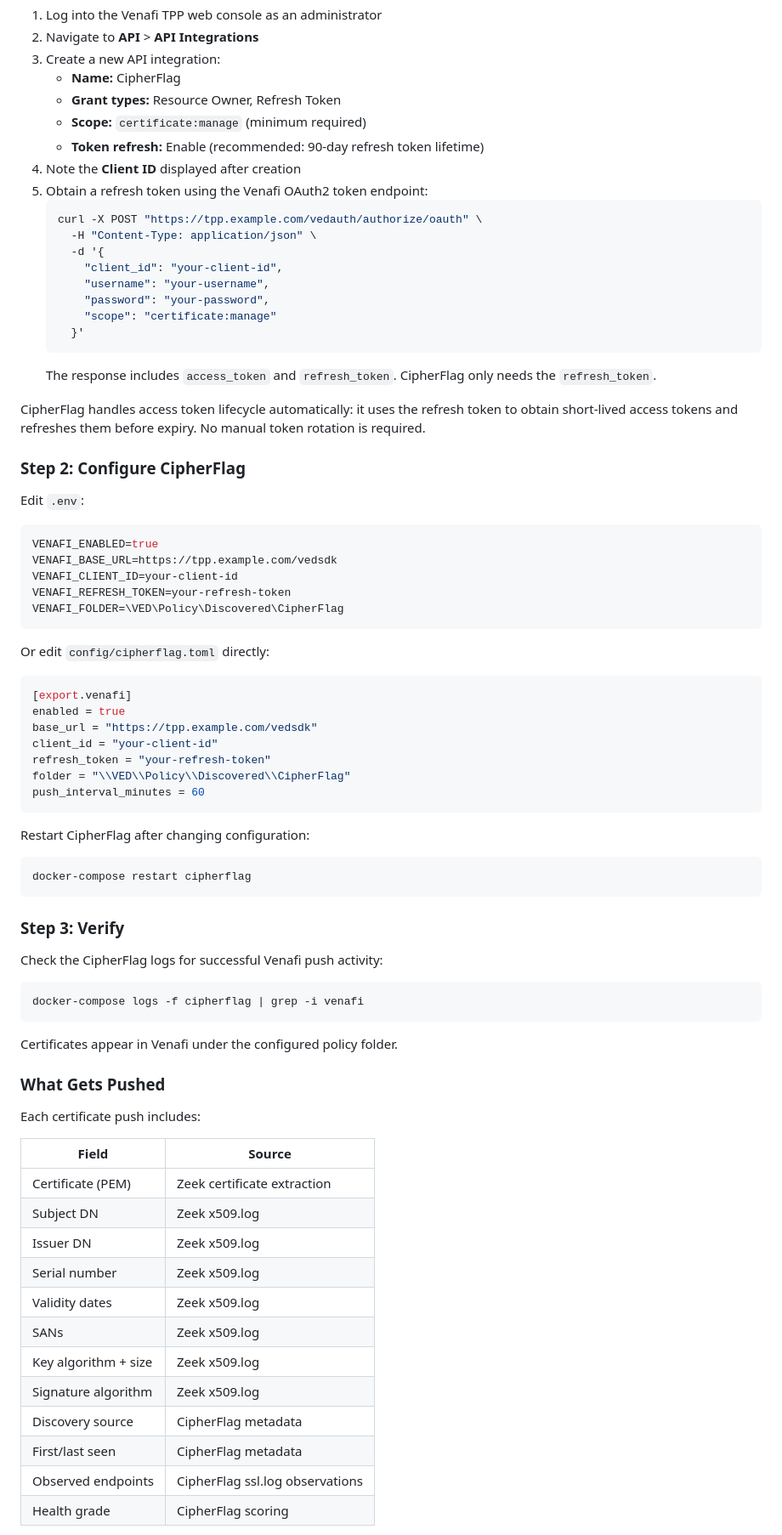
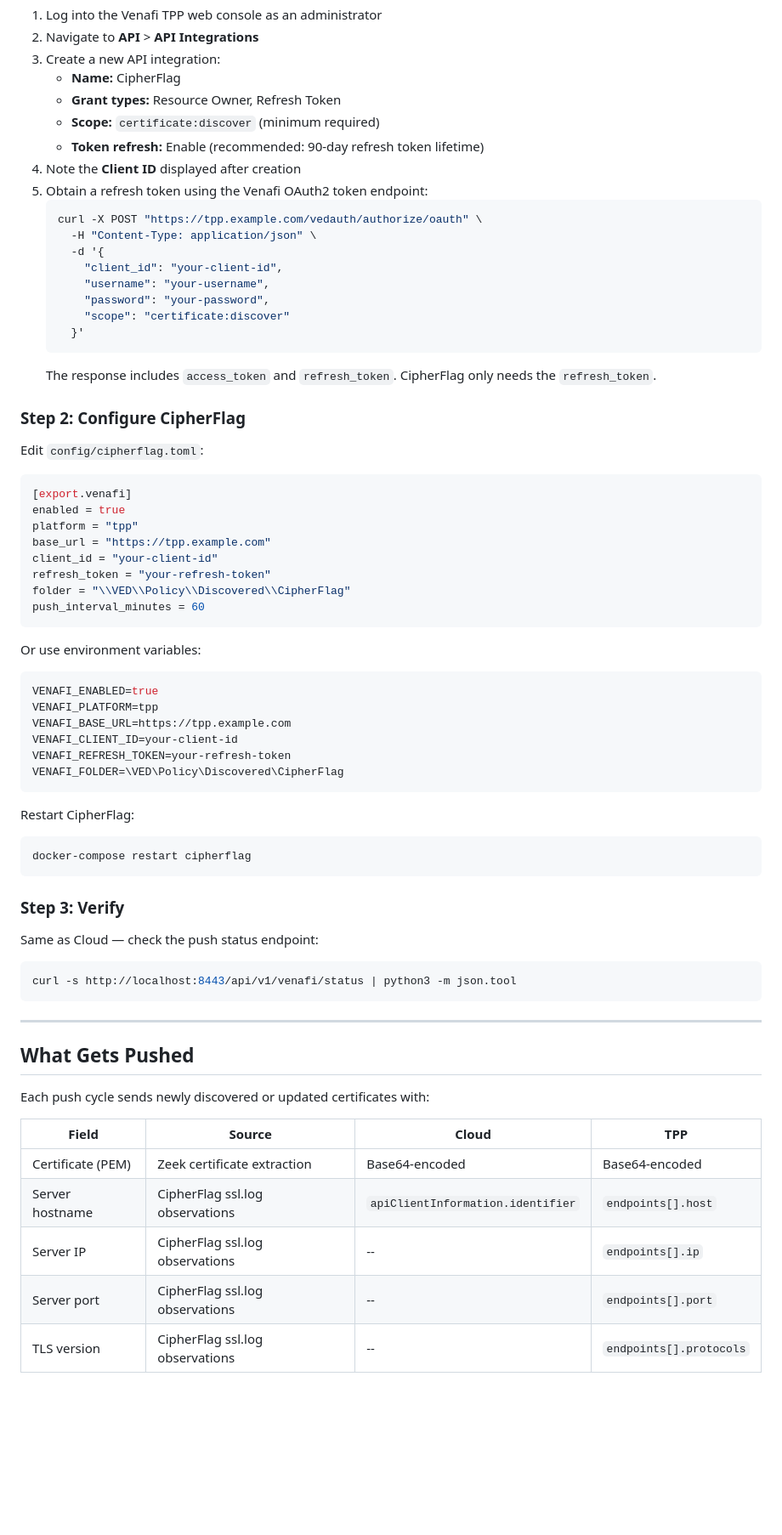
Before and after one commit to net4n6-dev/cipherflag, a Markdown page: docs/venafi-export.md, the part around one of its changes. Shown at 85% size. GitHub-like rendering; blank space fills up the shorter version.

````diff
--- a/docs/venafi-export.md
+++ b/docs/venafi-export.md
@@ -23,7 +89,7 @@ To create these in Venafi TPP:
 3. Create a new API integration:
    - **Name:** CipherFlag
    - **Grant types:** Resource Owner, Refresh Token
-   - **Scope:** `certificate:manage` (minimum required)
+   - **Scope:** `certificate:discover` (minimum required)
    - **Token refresh:** Enable (recommended: 90-day refresh token lifetime)
 4. Note the **Client ID** displayed after creation
 5. Obtain a refresh token using the Venafi OAuth2 token endpoint:
@@ -34,38 +100,38 @@ To create these in Venafi TPP:
        "client_id": "your-client-id",
        "username": "your-username",
        "password": "your-password",
-       "scope": "certificate:manage"
+       "scope": "certificate:discover"
      }'
    ```
    The response includes `access_token` and `refresh_token`. CipherFlag only needs the `refresh_token`.
 
-CipherFlag handles access token lifecycle automatically: it uses the refresh token to obtain short-lived access tokens and refreshes them before expiry. No manual token rotation is required.
-
 ### Step 2: Configure CipherFlag
 
-Edit `.env`:
-
-```bash
-VENAFI_ENABLED=true
-VENAFI_BASE_URL=https://tpp.example.com/vedsdk
-VENAFI_CLIENT_ID=your-client-id
-VENAFI_REFRESH_TOKEN=your-refresh-token
-VENAFI_FOLDER=\VED\Policy\Discovered\CipherFlag
-```
-
-Or edit `config/cipherflag.toml` directly:
+Edit `config/cipherflag.toml`:
 
 ```toml
 [export.venafi]
 enabled = true
-base_url = "https://tpp.example.com/vedsdk"
+platform = "tpp"
+base_url = "https://tpp.example.com"
 client_id = "your-client-id"
 refresh_token = "your-refresh-token"
 folder = "\\VED\\Policy\\Discovered\\CipherFlag"
 push_interval_minutes = 60
 ```
 
-Restart CipherFlag after changing configuration:
+Or use environment variables:
+
+```bash
+VENAFI_ENABLED=true
+VENAFI_PLATFORM=tpp
+VENAFI_BASE_URL=https://tpp.example.com
+VENAFI_CLIENT_ID=your-client-id
+VENAFI_REFRESH_TOKEN=your-refresh-token
+VENAFI_FOLDER=\VED\Policy\Discovered\CipherFlag
+```
+
+Restart CipherFlag:
 
 ```bash
 docker-compose restart cipherflag
@@ -73,30 +139,23 @@ docker-compose restart cipherflag
 
 ### Step 3: Verify
 
-Check the CipherFlag logs for successful Venafi push activity:
+Same as Cloud — check the push status endpoint:
 
 ```bash
-docker-compose logs -f cipherflag | grep -i venafi
+curl -s http://localhost:8443/api/v1/venafi/status | python3 -m json.tool
 ```
 
-Certificates appear in Venafi under the configured policy folder.
+---
 
-### What Gets Pushed
+## What Gets Pushed
 
-Each certificate push includes:
+Each push cycle sends newly discovered or updated certificates with:
 
-| Field | Source |
-|-------|--------|
-| Certificate (PEM) | Zeek certificate extraction |
-| Subject DN | Zeek x509.log |
-| Issuer DN | Zeek x509.log |
-| Serial number | Zeek x509.log |
-| Validity dates | Zeek x509.log |
-| SANs | Zeek x509.log |
-| Key algorithm + size | Zeek x509.log |
-| Signature algorithm | Zeek x509.log |
-| Discovery source | CipherFlag metadata |
-| First/last seen | CipherFlag metadata |
-| Observed endpoints | CipherFlag ssl.log observations |
-| Health grade | CipherFlag scoring |
+| Field | Source | Cloud | TPP |
+|-------|--------|-------|-----|
+| Certificate (PEM) | Zeek certificate extraction | Base64-encoded | Base64-encoded |
+| Server hostname | CipherFlag ssl.log observations | `apiClientInformation.identifier` | `endpoints[].host` |
+| Server IP | CipherFlag ssl.log observations | -- | `endpoints[].ip` |
+| Server port | CipherFlag ssl.log observations | -- | `endpoints[].port` |
+| TLS version | CipherFlag ssl.log observations | -- | `endpoints[].protocols` |
 
````
Also changed, not shown: other parts of docs/venafi-export.md (+127 -27 lines), README.md (+9 -1 lines), docs/configuration.md (+18 -12 lines).
